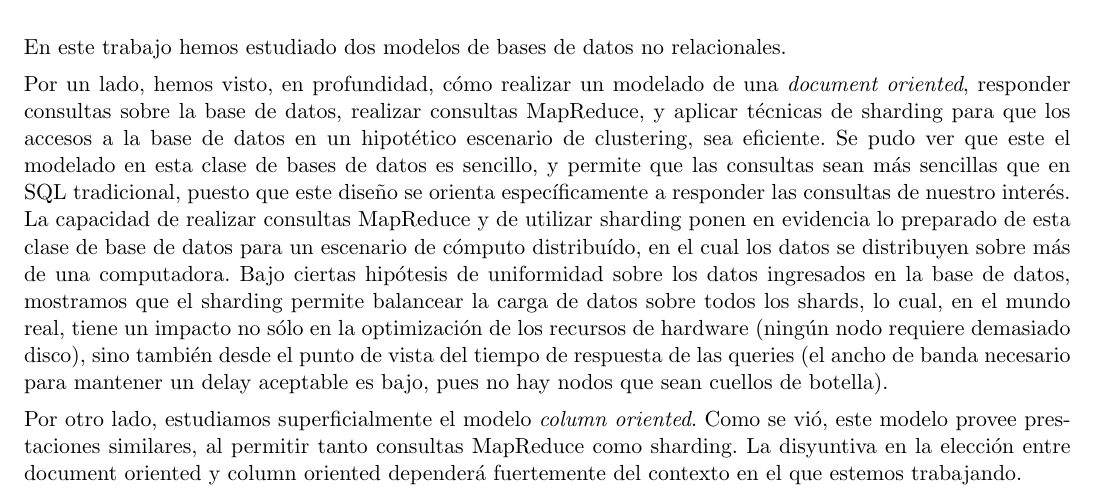
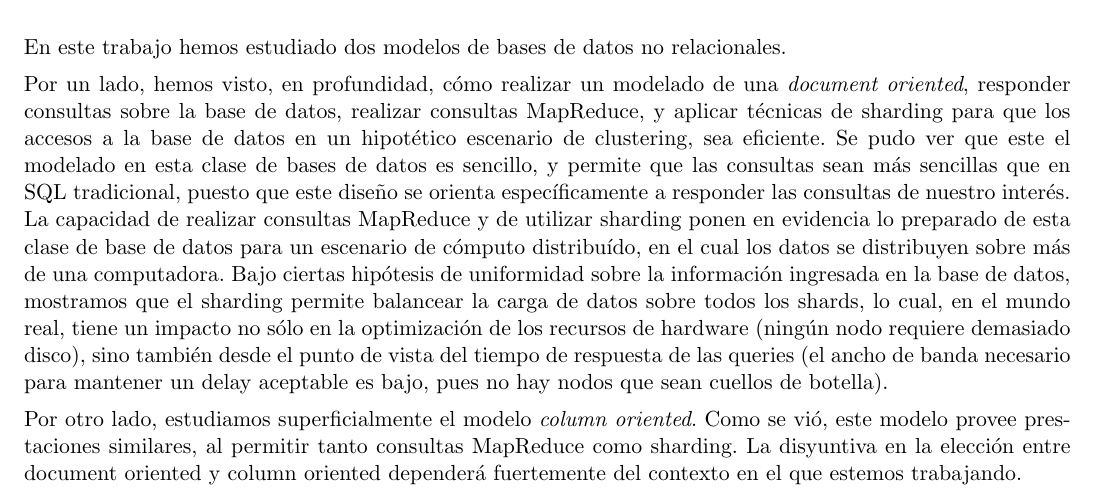
Before and after one commit to sprillo/Base-de-Datos, a LaTeX document (TP2/informe/main.tex, which reads TP2/informe/conclusion.tex): part of page 14 of 14, cut so that both start at the same text. Compiled offline with pdfLaTeX.

Commit message:
Pequenio cambio.

```diff
--- a/TP2/informe/conclusion.tex
+++ b/TP2/informe/conclusion.tex
@@ -2,6 +2,6 @@
 
 En este trabajo hemos estudiado dos modelos de bases de datos no relacionales.
 
-Por un lado, hemos visto, en profundidad, c'omo realizar un modelado de una \textit{document oriented}, responder consultas sobre la base de datos, realizar consultas MapReduce, y aplicar t'ecnicas de sharding para que los accesos a la base de datos en un hipot'etico escenario de clustering, sea eficiente. Se pudo ver que este el modelado en esta clase de bases de datos es sencillo, y permite que las consultas sean m'as sencillas que en SQL tradicional, puesto que este dise\~no se orienta espec'ificamente a responder las consultas de nuestro inter'es. La capacidad de realizar consultas MapReduce y de utilizar sharding ponen en evidencia lo preparado de esta clase de base de datos para un escenario de c'omputo distribu'ido, en el cual los datos se distribuyen sobre m'as de una computadora. Bajo ciertas hip'otesis de uniformidad sobre los datos ingresados en la base de datos, mostramos que el sharding permite balancear la carga de datos sobre todos los shards, lo cual, en el mundo real, tiene un impacto no s'olo en la optimizaci'on de los recursos de hardware (ning'un nodo requiere demasiado disco), sino tambi'en desde el punto de vista del tiempo de respuesta de las queries (el ancho de banda necesario para mantener un delay aceptable es bajo, pues no hay nodos que sean cuellos de botella).
+Por un lado, hemos visto, en profundidad, c'omo realizar un modelado de una \textit{document oriented}, responder consultas sobre la base de datos, realizar consultas MapReduce, y aplicar t'ecnicas de sharding para que los accesos a la base de datos en un hipot'etico escenario de clustering, sea eficiente. Se pudo ver que este el modelado en esta clase de bases de datos es sencillo, y permite que las consultas sean m'as sencillas que en SQL tradicional, puesto que este dise\~no se orienta espec'ificamente a responder las consultas de nuestro inter'es. La capacidad de realizar consultas MapReduce y de utilizar sharding ponen en evidencia lo preparado de esta clase de base de datos para un escenario de c'omputo distribu'ido, en el cual los datos se distribuyen sobre m'as de una computadora. Bajo ciertas hip'otesis de uniformidad sobre la informaci'on ingresada en la base de datos, mostramos que el sharding permite balancear la carga de datos sobre todos los shards, lo cual, en el mundo real, tiene un impacto no s'olo en la optimizaci'on de los recursos de hardware (ning'un nodo requiere demasiado disco), sino tambi'en desde el punto de vista del tiempo de respuesta de las queries (el ancho de banda necesario para mantener un delay aceptable es bajo, pues no hay nodos que sean cuellos de botella).
 
 Por otro lado, estudiamos superficialmente el modelo \textit{column oriented}. Como se vi'o, este modelo provee prestaciones similares, al permitir tanto consultas MapReduce como sharding. La disyuntiva en la elecci'on entre document oriented y column oriented depender'a fuertemente del contexto en el que estemos trabajando.
```
